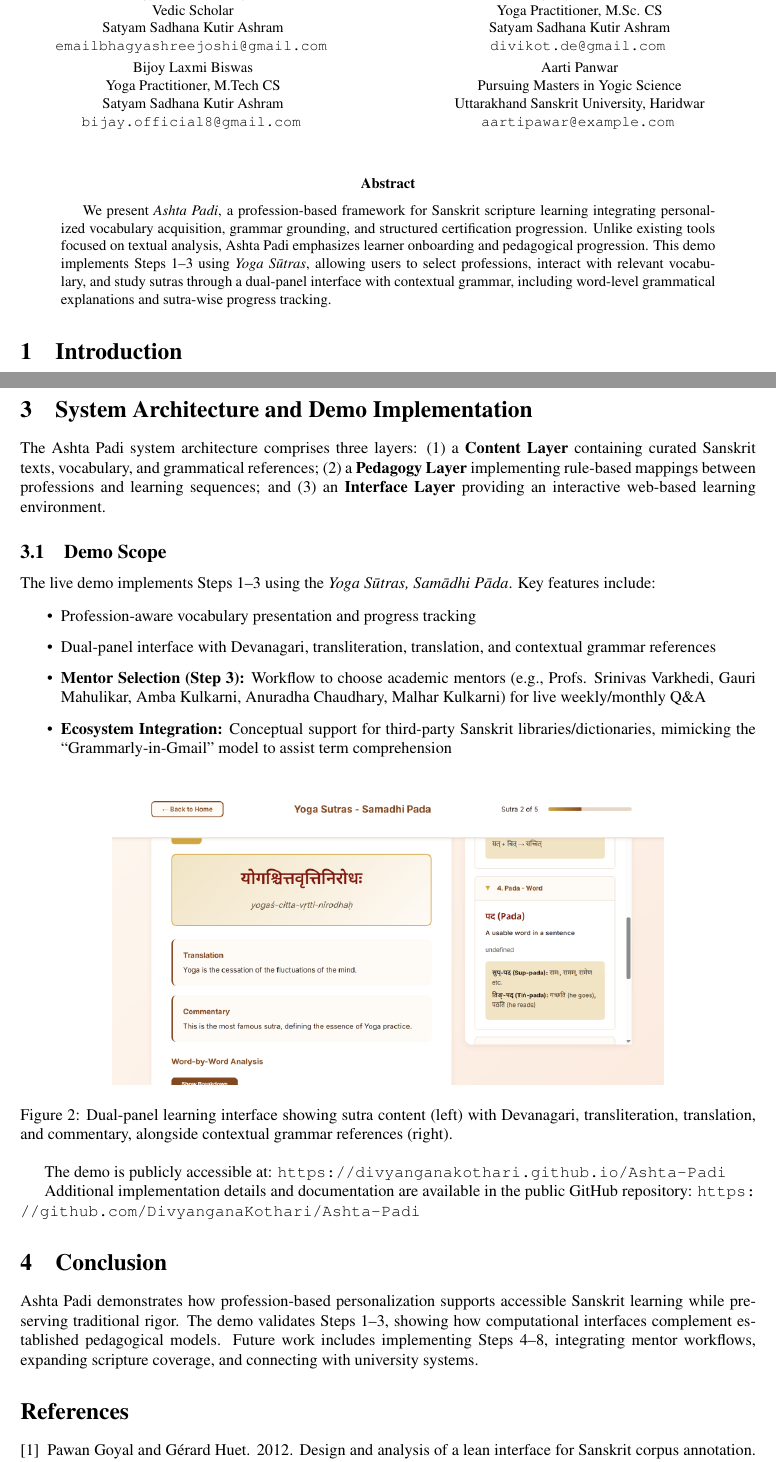
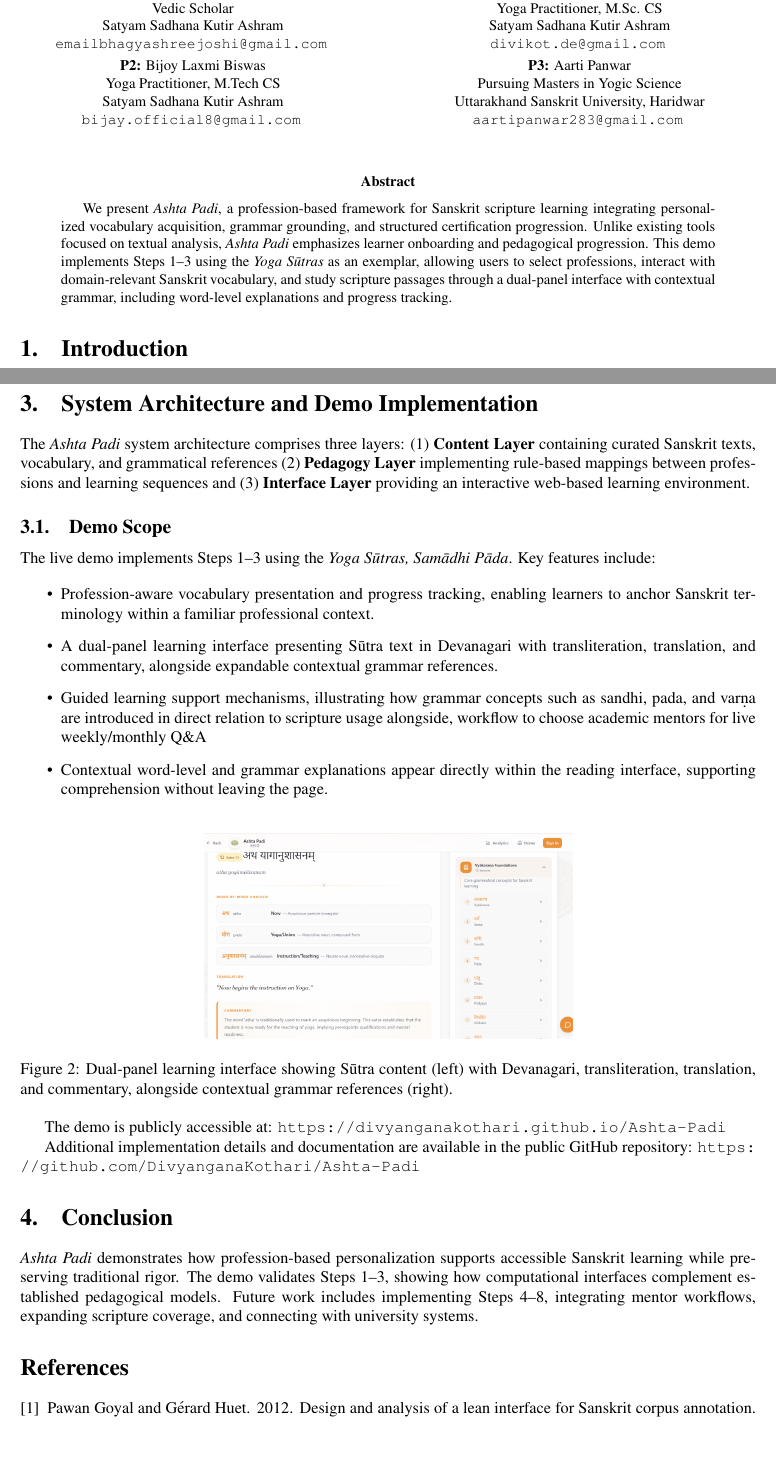
Before and after one commit to DivyanganaKothari/Ashta-Padi, a LaTeX paper (ashta_padi_paper_simple.tex): two parts of pages 1 and 2 of 2, joined at a grey line, cut so that both start at the same text, the shorter picture padded with empty space. Compiled offline with pdfLaTeX.

Commit message:
Update paper with final revisions: P1-P3 author labels, correct email, new demo screenshot, Sanskrit markings, and refined abstract and demo scope

```diff
--- a/ashta_padi_paper_simple.tex
+++ b/ashta_padi_paper_simple.tex
@@ -4,6 +4,10 @@
 \usepackage{graphicx}
 \usepackage{url}
 \usepackage[a4paper,margin=1in]{geometry}
+\usepackage{titlesec}
+
+% Add periods after section numbers
+\titlelabel{\thetitle.\quad}
 
 \title{\Large Ashta Padi: A Profession-Based Framework for Sanskrit Scripture Learning \\ (Demo Paper)}
 
@@ -11,7 +15,7 @@
 {\small
 \begin{tabular}{c @{\hspace{2cm}} c}
 \begin{minipage}[t]{0.4\textwidth}\centering
-Bhagyashree Joshi Vyasa \\
+\textbf{P1:} Bhagyashree Joshi Vyasa \\
 Vedic Scholar \\
 Satyam Sadhana Kutir Ashram \\
 {\tt emailbhagyashreejoshi@gmail.com}
@@ -19,7 +23,7 @@ Satyam Sadhana Kutir Ashram \\
 \end{minipage}
 &
 \begin{minipage}[t]{0.4\textwidth}\centering
-Divyangana Kothari \\
+\textbf{P2:} Divyangana Kothari \\
 Yoga Practitioner, M.Sc. CS \\
 Satyam Sadhana Kutir Ashram \\
 {\tt divikot.de@gmail.com}
@@ -27,7 +31,7 @@ Satyam Sadhana Kutir Ashram \\
 \end{minipage}
 \\[1.5em]
 \begin{minipage}[t]{0.4\textwidth}\centering
-Bijoy Laxmi Biswas \\
+\textbf{P2:} Bijoy Laxmi Biswas \\
 Yoga Practitioner, M.Tech CS \\
 Satyam Sadhana Kutir Ashram \\
 {\tt bijay.official8@gmail.com}
@@ -35,10 +39,10 @@ Satyam Sadhana Kutir Ashram \\
 \end{minipage}
 &
 \begin{minipage}[t]{0.4\textwidth}\centering
-Aarti Panwar \\
+\textbf{P3:} Aarti Panwar \\
 Pursuing Masters in Yogic Science \\
 Uttarakhand Sanskrit University, Haridwar \\
-{\tt aartipawar@example.com}
+{\tt aartipanwar283@gmail.com}
 \vspace{0.3em}
 \end{minipage}
 \end{tabular}
@@ -51,7 +55,7 @@ Uttarakhand Sanskrit University, Haridwar \\
 \maketitle
 
 \begin{abstract}
-We present \textit{Ashta Padi}, a profession-based framework for Sanskrit scripture learning integrating personalized vocabulary acquisition, grammar grounding, and structured certification progression. Unlike existing tools focused on textual analysis, Ashta Padi emphasizes learner onboarding and pedagogical progression. This demo implements Steps~1--3 using \textit{Yoga S\=utras}, allowing users to select professions, interact with relevant vocabulary, and study sutras through a dual-panel interface with contextual grammar, including word-level grammatical explanations and sutra-wise progress tracking.
+We present \textit{Ashta Padi}, a profession-based framework for Sanskrit scripture learning integrating personalized vocabulary acquisition, grammar grounding, and structured certification progression. Unlike existing tools focused on textual analysis, \textit{Ashta Padi} emphasizes learner onboarding and pedagogical progression. This demo implements Steps~1--3 using the \textit{Yoga S\=utras} as an exemplar, allowing users to select professions, interact with domain-relevant Sanskrit vocabulary, and study scripture passages through a dual-panel interface with contextual grammar, including word-level explanations and progress tracking.
 \end{abstract}
 
 \section{Introduction}
@@ -70,22 +74,22 @@ Ashta Padi defines an eight-stage progression from introductory exposure to adva
 \end{figure}
 
 \section{System Architecture and Demo Implementation}
-The Ashta Padi system architecture comprises three layers: (1) a \textbf{Content Layer} containing curated Sanskrit texts, vocabulary, and grammatical references; (2) a \textbf{Pedagogy Layer} implementing rule-based mappings between professions and learning sequences; and (3) an \textbf{Interface Layer} providing an interactive web-based learning environment.
+The \textit{Ashta Padi} system architecture comprises three layers: (1)  \textbf{Content Layer} containing curated Sanskrit texts, vocabulary, and grammatical references (2)  \textbf{Pedagogy Layer} implementing rule-based mappings between professions and learning sequences and (3)  \textbf{Interface Layer} providing an interactive web-based learning environment.
 
 \subsection{Demo Scope}
 The live demo implements Steps~1--3 using the \textit{Yoga S\=utras, Sam\=adhi P\=ada}. Key features include:
 
 \begin{itemize}
-\item Profession-aware vocabulary presentation and progress tracking
-\item Dual-panel interface with Devanagari, transliteration, translation, and contextual grammar references
-\item \textbf{Mentor Selection (Step 3):} Workflow to choose academic mentors (e.g., Profs. Srinivas Varkhedi, Gauri Mahulikar, Amba Kulkarni, Anuradha Chaudhary, Malhar Kulkarni) for live weekly/monthly Q\&A
-\item \textbf{Ecosystem Integration:} Conceptual support for third-party Sanskrit libraries/dictionaries, mimicking the ``Grammarly-in-Gmail'' model to assist term comprehension
+\item Profession-aware vocabulary presentation and progress tracking, enabling learners to anchor Sanskrit terminology within a familiar professional context.
+\item A dual-panel learning interface presenting S\=utra text in Devanagari with transliteration, translation, and commentary, alongside expandable contextual grammar references.
+\item Guided learning support mechanisms, illustrating how grammar concepts such as sandhi, pada, and varṇa are introduced in direct relation to scripture usage alongside, workflow to choose academic mentors for live weekly/monthly Q\&A
+\item Contextual word-level and grammar explanations appear directly within the reading interface, supporting comprehension without leaving the page.
 \end{itemize}
 
 \begin{figure}[h]
 \centering
-\includegraphics[width=0.75\linewidth]{demo_screenshot.png}
-\caption{Dual-panel learning interface showing sutra content (left) with Devanagari, transliteration, translation, and commentary, alongside contextual grammar references (right).}
+\includegraphics[width=0.5\linewidth]{demo_screenshot_new.png}
+\caption{Dual-panel learning interface showing S\=utra content (left) with Devanagari, transliteration, translation, and commentary, alongside contextual grammar references (right).}
 \label{fig:demo}
 \end{figure}
 
@@ -96,7 +100,7 @@ Additional implementation details and documentation are available in the public
 \url{https://github.com/DivyanganaKothari/Ashta-Padi}
 
 \section{Conclusion}
-Ashta Padi demonstrates how profession-based personalization supports accessible Sanskrit learning while preserving traditional rigor. The demo validates Steps~1--3, showing how computational interfaces complement established pedagogical models. Future work includes implementing Steps~4--8, integrating mentor workflows, expanding scripture coverage, and connecting with university systems.
+\textit{Ashta Padi} demonstrates how profession-based personalization supports accessible Sanskrit learning while preserving traditional rigor. The demo validates Steps~1--3, showing how computational interfaces complement established pedagogical models. Future work includes implementing Steps~4--8, integrating mentor workflows, expanding scripture coverage, and connecting with university systems.
 
 \bibliographystyle{plain}
 \begin{thebibliography}{}
```
Also changed, not shown: ashta_padi_paper_simple.pdf, demo_screenshot_new.png (added), ashta_padi_paper_simple.tex (4 more changed lines).
